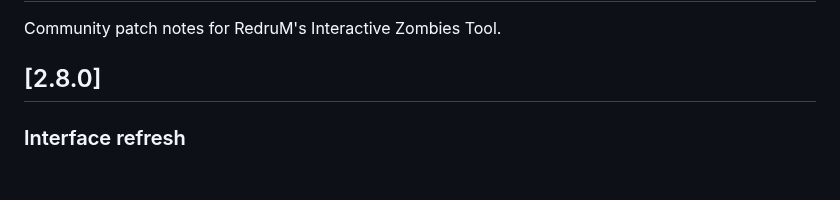
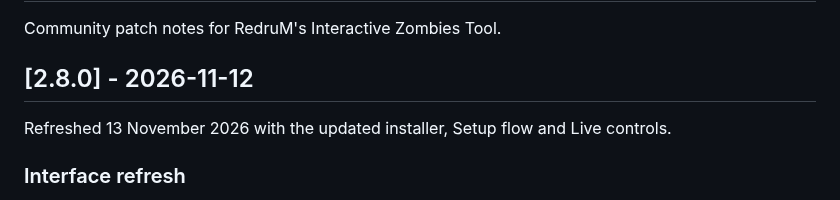
Before and after one commit to RedruM-AU/RedruMs_Interactive_Zombies_Tool, a Markdown page: CHANGELOG.md, the part around the change. Rendered like a GitHub page; blank space fills up the shorter version.

```diff
--- a/CHANGELOG.md
+++ b/CHANGELOG.md
@@ -2,7 +2,9 @@
 
 Community patch notes for RedruM's Interactive Zombies Tool.
 
-## [2.8.0]
+## [2.8.0] - 2026-11-12
+
+Refreshed 13 November 2026 with the updated installer, Setup flow and Live controls.
 
 ### Interface refresh
 
```
